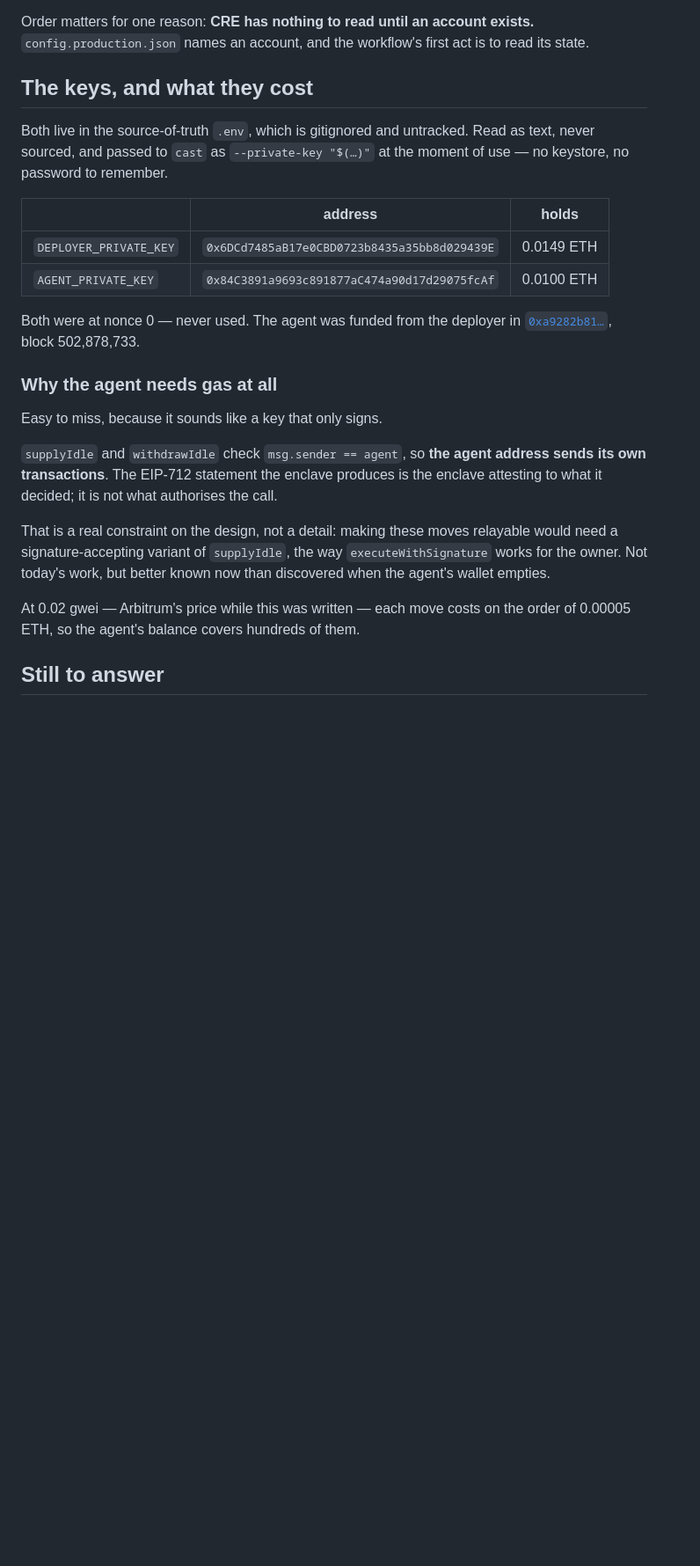
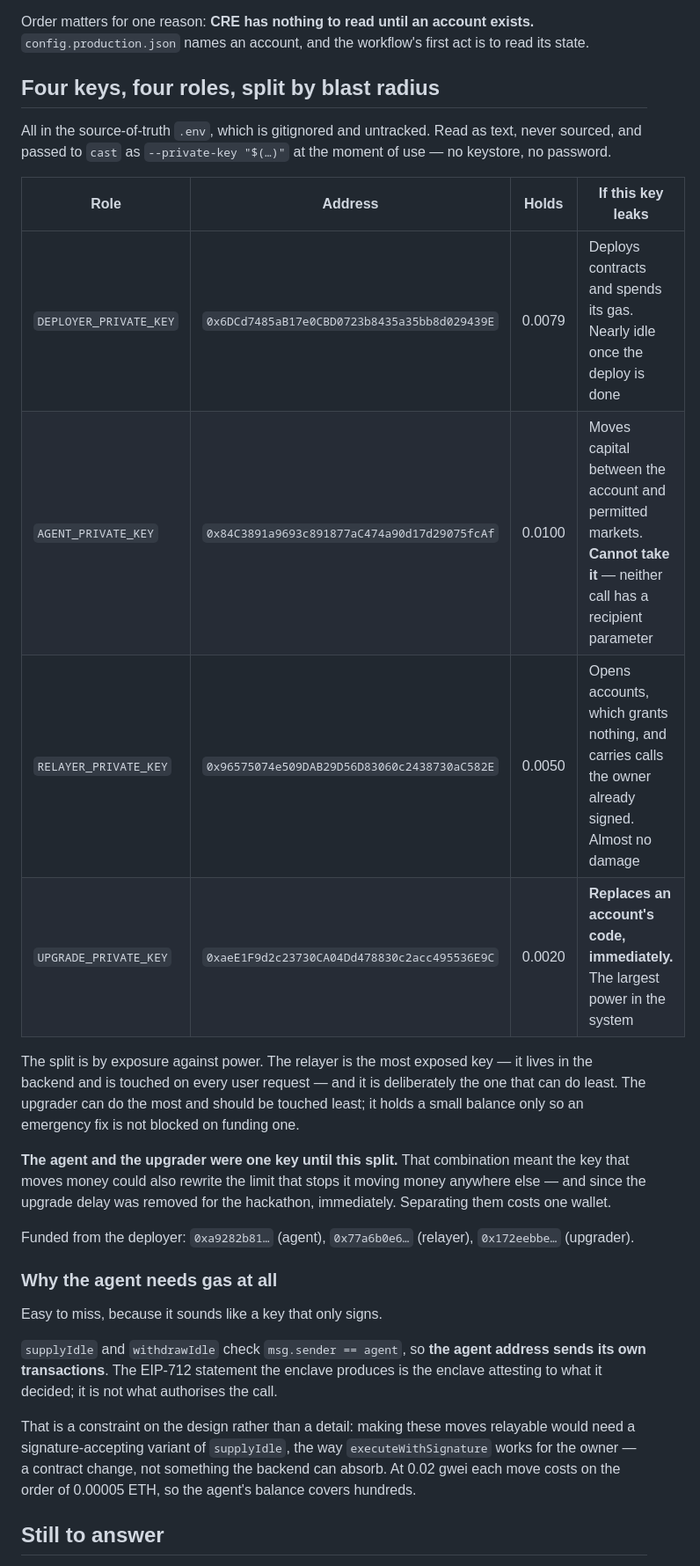
Before and after one commit to 0xHelico/helico, a Markdown page: docs/deploy-runbook.md, the part around one of its changes. Shown at 88% size. GitHub-like rendering; blank space fills up the shorter version.

Commit message:
docs: four keys split by blast radius, and a correction that matters
The runbook had ACCOUNT_UPGRADER pointing at the agent's address, which is exactly
what the split was for. Corrected to the upgrader.

Roles are separated by exposure against power. The relayer is the most exposed key —
it lives in the backend and is touched on every user request — and is deliberately
the one that can do least: opening an account grants nothing, and it can only carry
calls the owner already signed. The upgrader can do the most and should be touched
least.

Worth stating why the split is not tidiness. Until now the agent and the upgrader
were one key, which meant the key that moves money could also rewrite the limit
stopping it from moving money anywhere else, and immediately, since the upgrade
delay was removed for the hackathon. If that key leaked, 'no recipient parameter'
would stop being a guarantee, because the attacker writes the parameter list.

All four funded from the deployer, with the transaction hashes recorded.

Co-Authored-By: Claude Opus 5 <noreply@anthropic.com>

```diff
--- a/docs/deploy-runbook.md
+++ b/docs/deploy-runbook.md
@@ -6,20 +6,28 @@ stop a deploy halfway and are cheapest to answer while nothing is at stake.
 Order matters for one reason: **CRE has nothing to read until an account exists.**
 `config.production.json` names an account, and the workflow's first act is to read its state.
 
-## The keys, and what they cost
+## Four keys, four roles, split by blast radius
 
-Both live in the source-of-truth `.env`, which is gitignored and untracked. Read as text, never
-sourced, and passed to `cast` as `--private-key "$(…)"` at the moment of use — no keystore, no
-password to remember.
+All in the source-of-truth `.env`, which is gitignored and untracked. Read as text, never sourced,
+and passed to `cast` as `--private-key "$(…)"` at the moment of use — no keystore, no password.
 
-| | address | holds |
-|---|---|---|
-| `DEPLOYER_PRIVATE_KEY` | `0x6DCd7485aB17e0CBD0723b8435a35bb8d029439E` | 0.0149 ETH |
-| `AGENT_PRIVATE_KEY` | `0x84C3891a9693c891877aC474a90d17d29075fcAf` | 0.0100 ETH |
+| Role | Address | Holds | If this key leaks |
+|---|---|---|---|
+| `DEPLOYER_PRIVATE_KEY` | `0x6DCd7485aB17e0CBD0723b8435a35bb8d029439E` | 0.0079 | Deploys contracts and spends its gas. Nearly idle once the deploy is done |
+| `AGENT_PRIVATE_KEY` | `0x84C3891a9693c891877aC474a90d17d29075fcAf` | 0.0100 | Moves capital between the account and permitted markets. **Cannot take it** — neither call has a recipient parameter |
+| `RELAYER_PRIVATE_KEY` | `0x96575074e509DAB29D56D83060c2438730aC582E` | 0.0050 | Opens accounts, which grants nothing, and carries calls the owner already signed. Almost no damage |
+| `UPGRADE_PRIVATE_KEY` | `0xaeE1F9d2c23730CA04Dd478830c2acc495536E9C` | 0.0020 | **Replaces an account's code, immediately.** The largest power in the system |
 
-Both were at nonce 0 — never used. The agent was funded from the deployer in
-[`0xa9282b81…`](https://arbiscan.io/tx/0xa9282b810f04668d2bbea6718344cbf6f7ec88b629c5d5c75cecc079dd5f665c),
-block 502,878,733.
+The split is by exposure against power. The relayer is the most exposed key — it lives in the
+backend and is touched on every user request — and it is deliberately the one that can do least.
+The upgrader can do the most and should be touched least; it holds a small balance only so an
+emergency fix is not blocked on funding one.
+
+**The agent and the upgrader were one key until this split.** That combination meant the key that
+moves money could also rewrite the limit that stops it moving money anywhere else — and since the
+upgrade delay was removed for the hackathon, immediately. Separating them costs one wallet.
+
+Funded from the deployer: `0xa9282b81…` (agent), `0x77a6b0e6…` (relayer), `0x172eebbe…` (upgrader).
 
 ### Why the agent needs gas at all
 
@@ -29,12 +37,10 @@ Easy to miss, because it sounds like a key that only signs.
 transactions**. The EIP-712 statement the enclave produces is the enclave attesting to what it
 decided; it is not what authorises the call.
 
-That is a real constraint on the design, not a detail: making these moves relayable would need a
-signature-accepting variant of `supplyIdle`, the way `executeWithSignature` works for the owner.
-Not today's work, but better known now than discovered when the agent's wallet empties.
-
-At 0.02 gwei — Arbitrum's price while this was written — each move costs on the order of
-0.00005 ETH, so the agent's balance covers hundreds of them.
+That is a constraint on the design rather than a detail: making these moves relayable would need a
+signature-accepting variant of `supplyIdle`, the way `executeWithSignature` works for the owner —
+a contract change, not something the backend can absorb. At 0.02 gwei each move costs on the order
+of 0.00005 ETH, so the agent's balance covers hundreds.
 
 ## Still to answer
 
```
Also changed, not shown: other parts of docs/deploy-runbook.md (+7 -9 lines).
